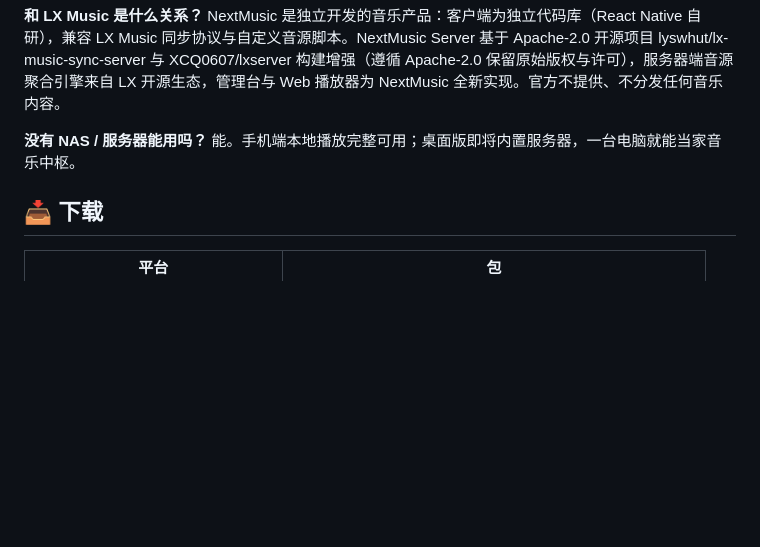
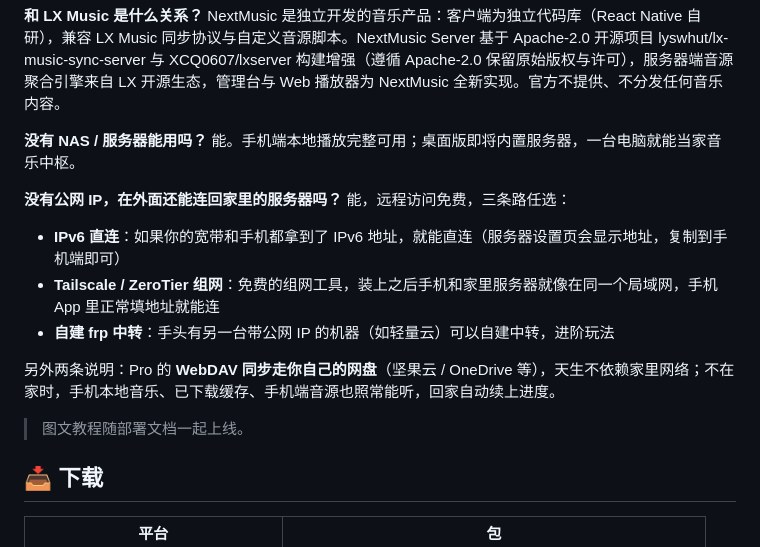
Before and after one commit to mubeyout/nextmusic-release, a Markdown page: README.md, the part around the change. Drawn GitHub-style; blank space fills up the shorter version.

Commit message:
docs: FAQ 增补「无公网 IP 远程访问」——远程免费三路方案(IPv6/Tailscale/frp)+Pro WebDAV 网盘说明(MAX 文案 v1, MOMO 集成)

```diff
--- a/README.md
+++ b/README.md
@@ -117,6 +117,16 @@ NextMusic 是独立开发的音乐产品：客户端为独立代码库（React N
 **没有 NAS / 服务器能用吗？**
 能。手机端本地播放完整可用；桌面版即将内置服务器，一台电脑就能当家音乐中枢。
 
+**没有公网 IP，在外面还能连回家里的服务器吗？**
+能，远程访问免费，三条路任选：
+- **IPv6 直连**：如果你的宽带和手机都拿到了 IPv6 地址，就能直连（服务器设置页会显示地址，复制到手机端即可）
+- **Tailscale / ZeroTier 组网**：免费的组网工具，装上之后手机和家里服务器就像在同一个局域网，手机 App 里正常填地址就能连
+- **自建 frp 中转**：手头有另一台带公网 IP 的机器（如轻量云）可以自建中转，进阶玩法
+
+另外两条说明：Pro 的 **WebDAV 同步走你自己的网盘**（坚果云 / OneDrive 等），天生不依赖家里网络；不在家时，手机本地音乐、已下载缓存、手机端音源也照常能听，回家自动续上进度。
+
+> 图文教程随部署文档一起上线。
+
 ## 📥 下载
 
 | 平台 | 包 |
```
